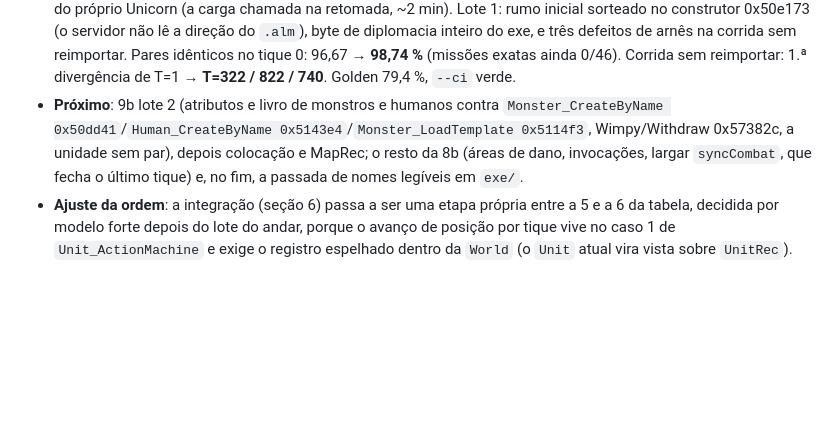
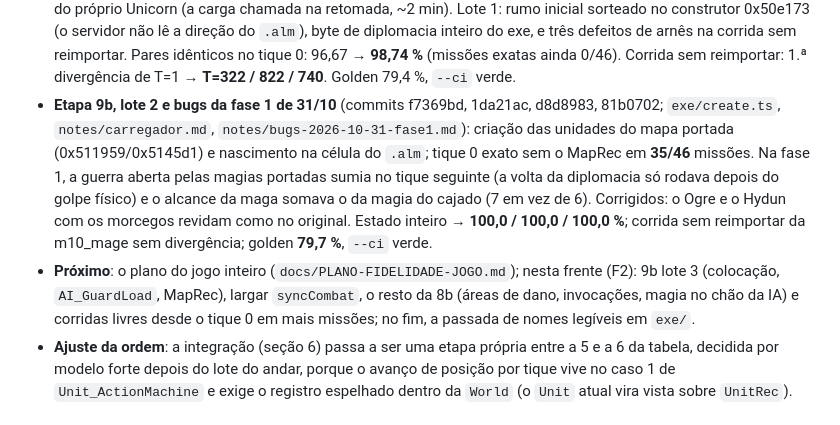
Before and after one commit to Tales-K/rom2-web, a Markdown page: docs/ABORDAGEM-FIDELIDADE-UNIDADES.md, the part around the change. Rendered like a GitHub page; blank space fills up the shorter version.

Commit message:
Docs: 9b lote 2 e bugs da fase 1 (100,0/100,0/100,0 %, golden 79,7 %); próximo = plano F0-F7
Co-Authored-By: Claude Opus 5.5 <noreply@anthropic.com>

```diff
--- a/docs/ABORDAGEM-FIDELIDADE-UNIDADES.md
+++ b/docs/ABORDAGEM-FIDELIDADE-UNIDADES.md
@@ -324,9 +324,15 @@ imagens** (uma por missão e uma por episódio de interesse), nunca para traçar
   na retomada, ~2 min). Lote 1: rumo inicial sorteado no construtor 0x50e173 (o servidor não lê a direção do `.alm`), byte de
   diplomacia inteiro do exe, e três defeitos de arnês na corrida sem reimportar. Pares idênticos no tique 0: 96,67 → **98,74 %**
   (missões exatas ainda 0/46). Corrida sem reimportar: 1.ª divergência de T=1 → **T=322 / 822 / 740**. Golden 79,4 %, `--ci` verde.
-- **Próximo**: 9b lote 2 (atributos e livro de monstros e humanos contra `Monster_CreateByName 0x50dd41`/`Human_CreateByName
-  0x5143e4`/`Monster_LoadTemplate 0x5114f3`, Wimpy/Withdraw 0x57382c, a unidade sem par), depois colocação e MapRec; o resto da 8b
-  (áreas de dano, invocações, largar `syncCombat`, que fecha o último tique) e, no fim, a passada de nomes legíveis em `exe/`.
+- **Etapa 9b, lote 2 e bugs da fase 1 de 31/10** (commits f7369bd, 1da21ac, d8d8983, 81b0702; `exe/create.ts`, `notes/carregador.md`,
+  `notes/bugs-2026-10-31-fase1.md`): criação das unidades do mapa portada (0x511959/0x5145d1) e nascimento na célula do `.alm`; tique 0
+  exato sem o MapRec em **35/46** missões. Na fase 1, a guerra aberta pelas magias portadas sumia no tique seguinte (a volta da diplomacia
+  só rodava depois do golpe físico) e o alcance da maga somava o da magia do cajado (7 em vez de 6). Corrigidos: o Ogre e o Hydun com os
+  morcegos revidam como no original. Estado inteiro → **100,0 / 100,0 / 100,0 %**; corrida sem reimportar da m10_mage sem divergência;
+  golden **79,7 %**, `--ci` verde.
+- **Próximo**: o plano do jogo inteiro (`docs/PLANO-FIDELIDADE-JOGO.md`); nesta frente (F2): 9b lote 3 (colocação, `AI_GuardLoad`,
+  MapRec), largar `syncCombat`, o resto da 8b (áreas de dano, invocações, magia no chão da IA) e corridas livres desde o tique 0 em
+  mais missões; no fim, a passada de nomes legíveis em `exe/`.
 - **Ajuste da ordem**: a integração (seção 6) passa a ser uma etapa própria entre a 5 e a 6 da tabela, decidida por modelo forte
   depois do lote do andar, porque o avanço de posição por tique vive no caso 1 de `Unit_ActionMachine` e exige o registro espelhado
   dentro da `World` (o `Unit` atual vira vista sobre `UnitRec`).
```
Also changed, not shown: docs/PLAN.md (+2 -0 lines).
